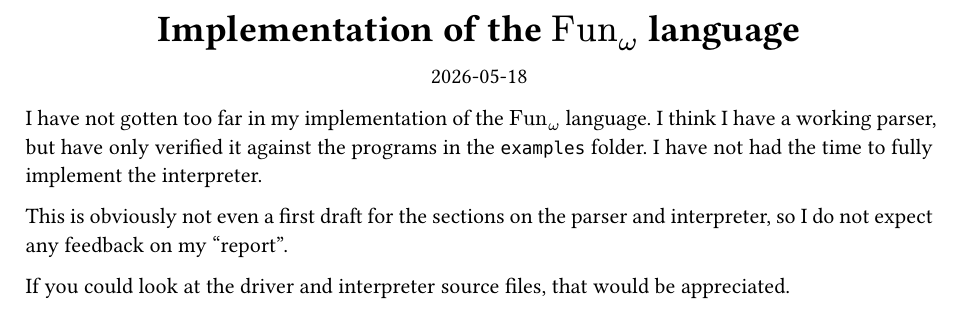
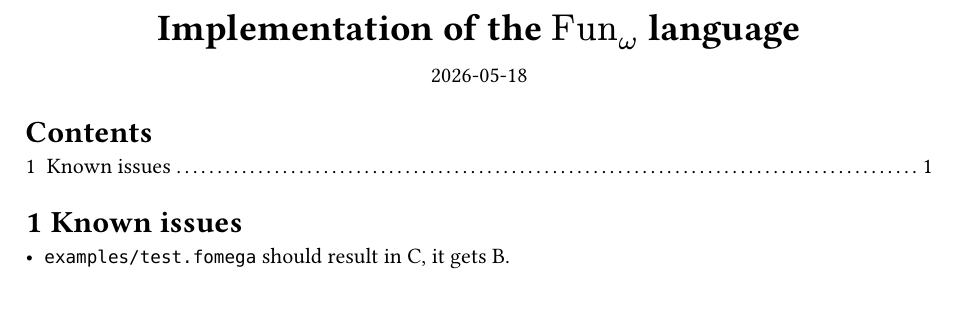
Before and after one commit to asmund20/funomega, a Typst document (report.typ): part of the page, cut so that both start at the same text. Compiled offline with Typst 0.15.

Commit message:
Remove stuff from possiblik

```diff
--- a/report.typ
+++ b/report.typ
@@ -13,10 +13,3 @@
 
-I have not gotten too far in my implementation of the funomega language. I think
-I have a working parser, but have only verified it against the programs in the
-`examples` folder. I have not had the time to fully implement the interpreter.
-
-This is obviously not even a first draft for the sections on the parser and
-interpreter, so I do not expect any feedback on my "report".
-
-If you could look at the driver and interpreter source files, that would be
-appreciated.
+= Known issues
+- `examples/test.fomega` should result in C, it gets B.
```
Also changed, not shown: report.typ (2 more changed lines).
